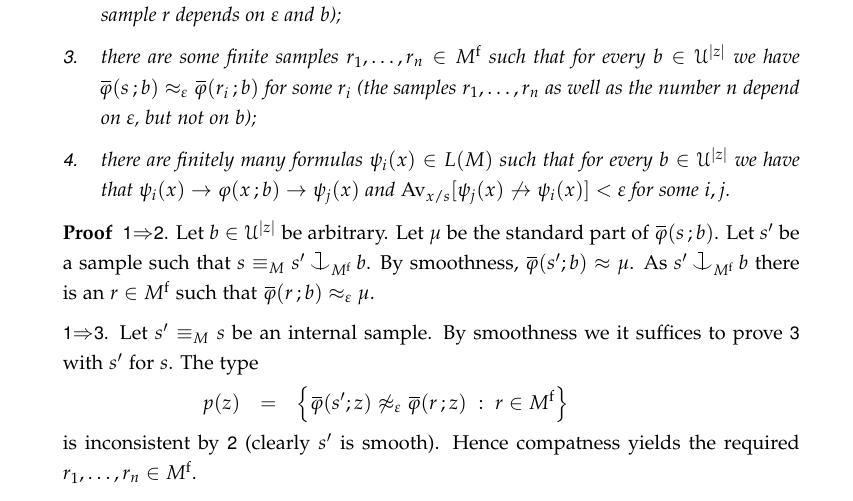
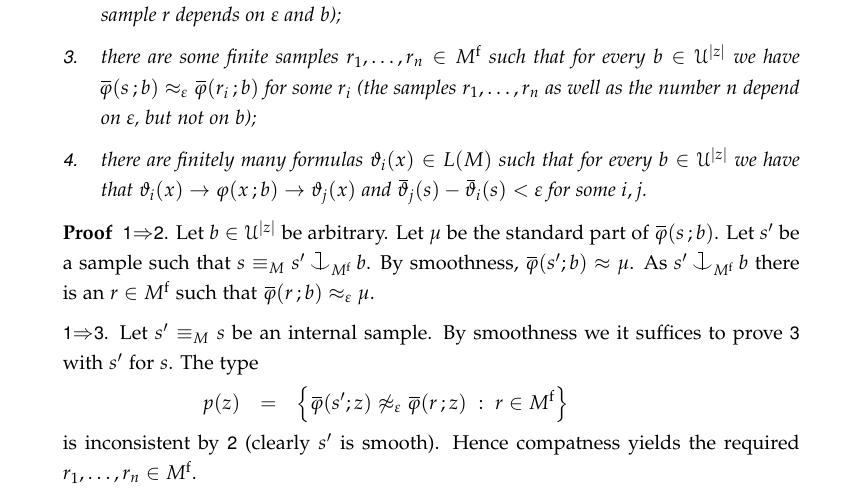
Before and after one commit to domenicozambella/samples, a LaTeX document (samples.tex): part of page 3 of 5, cut so that both start at the same text. Compiled offline with pdfLaTeX.

Commit message:
ancora 2.6 parte 6

```diff
--- a/samples.tex
+++ b/samples.tex
@@ -134,6 +134,7 @@
 \def\pmi{\leftarrow}
 \def\iff{\leftrightarrow}
 \def\niff{\mathrel{{\leftrightarrow}\llap{\raisebox{-.1ex}{{\small$/$}}\hskip.5ex}}}
+\def\nimp{\mathrel{{\rightarrow}\llap{\raisebox{-.1ex}{{\small$/$}}\hskip.5ex}}}
 \def\nequiv{\mathrel{\mbox{$\equiv$\llap{{\small$/$}\hskip.3ex}}}}
 
 \def\isomap{\rlap{\kern0.8ex\raisebox{1ex}{\scriptsize$\sim$}}\rightarrow}
@@ -507,7 +508,7 @@ The following is a useful characterization of smoothness.
     \item[1.] $s$ is smooth;
     \item[2.] for every $b\in\U^{|z|}$ there is a finite sample $r\in M^{\rm f}$ such that $\sbar\phi(s\,;b)\approx_\epsilon\sbar\phi(r\,;b)$ (the sample $r$ depends on $\epsilon$ and $b$);
     \item[3.] there are some finite samples $r_1,\dots,r_n\in M^{\rm f}$ such that for every $b\in\U^{|z|}$ we have $\sbar\phi(s\,;b)\approx_\epsilon\sbar\phi(r_i\,;b)$ for some $r_i$ (the samples $r_1,\dots,r_n$ as well as the number $n$ depend on $\epsilon$, but not on $b$);
-    \item[4.] there are finitely many formulas $\psi_i(x)\in L(M)$ such that for every $b\in\U^{|z|}$ we have that $\psi_i(x)\imp\phi(x\,;b)\imp\psi_j(x)$ and $\Av_{x/s}[\psi_j(x)\not\imp\psi_i(x)]<\epsilon$ for some $i,j$.
+    \item[4.] there are finitely many formulas $\theta_i(x)\in L(M)$ such that for every $b\in\U^{|z|}$ we have that $\theta_i(x)\imp\phi(x\,;b)\imp\theta_j(x)$ and $\sbar\theta_j(s)-\sbar\theta_i(s)<\epsilon$ for some $i,j$.
   \end{itemize}
 \end{lemma}
 
```
Also changed, not shown: samples.pdf.
